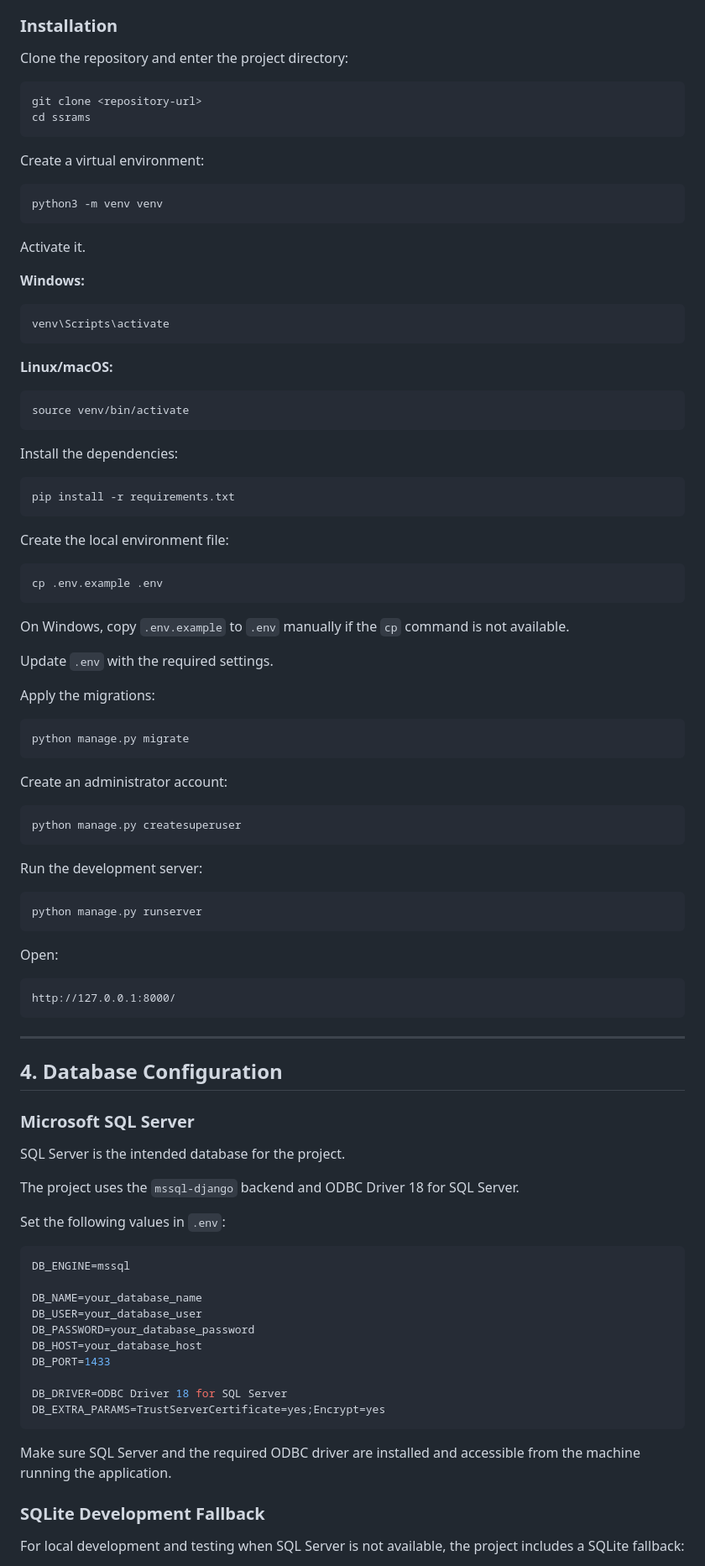
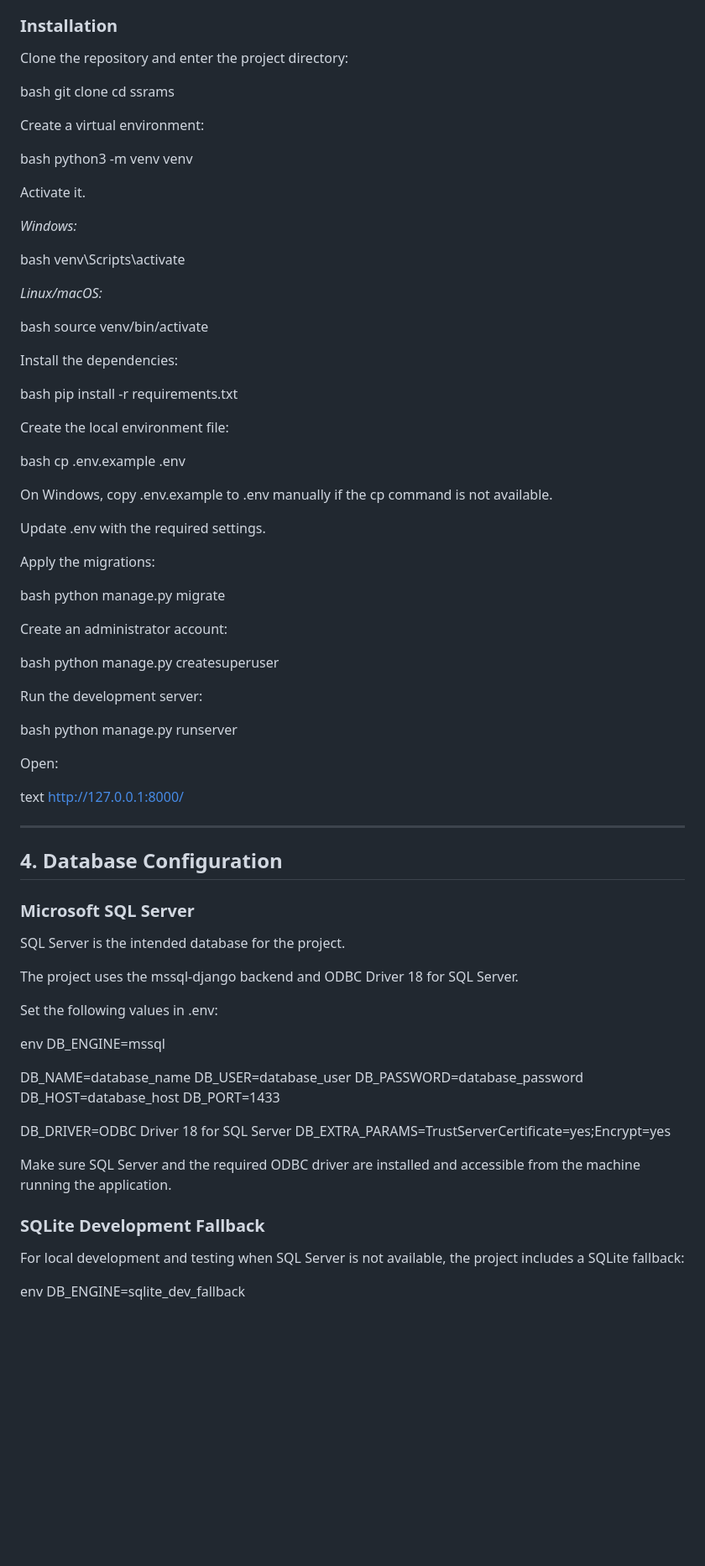
Before and after one commit to Rubel2025-code/SSRAMS, a Markdown page: README.md, the part around one of its changes. Shown at 84% size. GitHub-like rendering; blank space fills up the shorter version.

````diff
--- a/README.md
+++ b/README.md
@@ -154,70 +154,70 @@ Important actions are recorded through the audit system, including authenticatio
 
 Clone the repository and enter the project directory:
 
-```bash
+bash
 git clone <repository-url>
 cd ssrams
-```
+
 
 Create a virtual environment:
 
-```bash
+bash
 python3 -m venv venv
-```
+
 
 Activate it.
 
-**Windows:**
+*Windows:*
 
-```bash
+bash
 venv\Scripts\activate
-```
 
-**Linux/macOS:**
 
-```bash
+*Linux/macOS:*
+
+bash
 source venv/bin/activate
-```
+
 
 Install the dependencies:
 
-```bash
+bash
 pip install -r requirements.txt
-```
+
 
 Create the local environment file:
 
-```bash
+bash
 cp .env.example .env
-```
 
-On Windows, copy `.env.example` to `.env` manually if the `cp` command is not available.
 
-Update `.env` with the required settings.
+On Windows, copy .env.example to .env manually if the cp command is not available.
+
+Update .env with the required settings.
 
 Apply the migrations:
 
-```bash
+bash
 python manage.py migrate
-```
+
 
 Create an administrator account:
 
-```bash
+bash
 python manage.py createsuperuser
-```
+
 
 Run the development server:
 
-```bash
+bash
 python manage.py runserver
-```
+
 
 Open:
 
-```text
+text
 http://127.0.0.1:8000/
-```
+
 
 ---
 
@@ -227,22 +227,22 @@ http://127.0.0.1:8000/
 
 SQL Server is the intended database for the project.
 
-The project uses the `mssql-django` backend and ODBC Driver 18 for SQL Server.
+The project uses the mssql-django backend and ODBC Driver 18 for SQL Server.
 
-Set the following values in `.env`:
+Set the following values in .env:
 
-```env
+env
 DB_ENGINE=mssql
 
-DB_NAME=your_database_name
-DB_USER=your_database_user
-DB_PASSWORD=your_database_password
-DB_HOST=your_database_host
+DB_NAME=database_name
+DB_USER=database_user
+DB_PASSWORD=database_password
+DB_HOST=database_host
 DB_PORT=1433
 
 DB_DRIVER=ODBC Driver 18 for SQL Server
 DB_EXTRA_PARAMS=TrustServerCertificate=yes;Encrypt=yes
-```
+
 
 Make sure SQL Server and the required ODBC driver are installed and accessible from the machine running the application.
 
@@ -250,5 +250,5 @@ Make sure SQL Server and the required ODBC driver are installed and accessible f
 
 For local development and testing when SQL Server is not available, the project includes a SQLite fallback:
 
-```env
+env
 DB_ENGINE=sqlite_dev_fallback
````
Also changed, not shown: other parts of README.md (+61 -63 lines).
